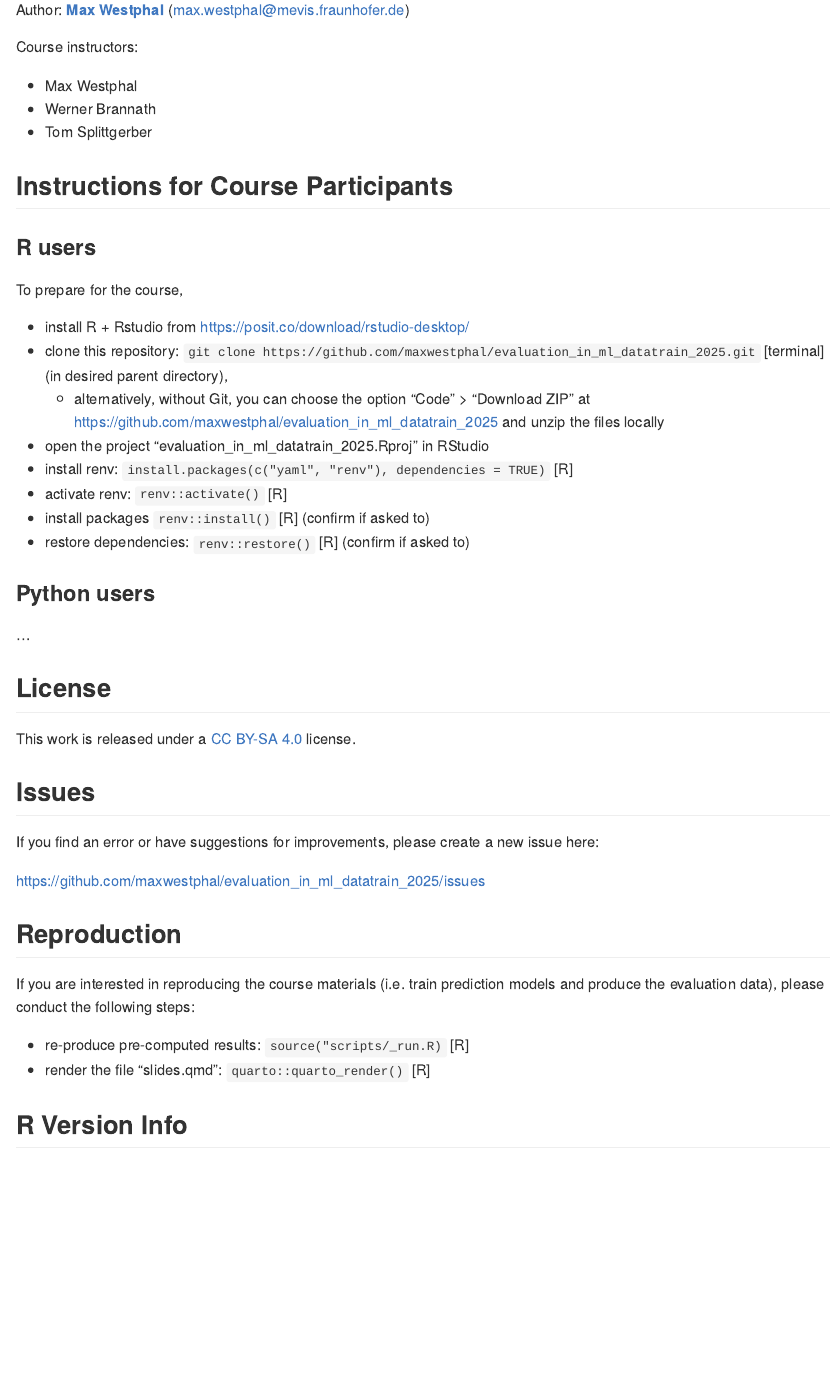
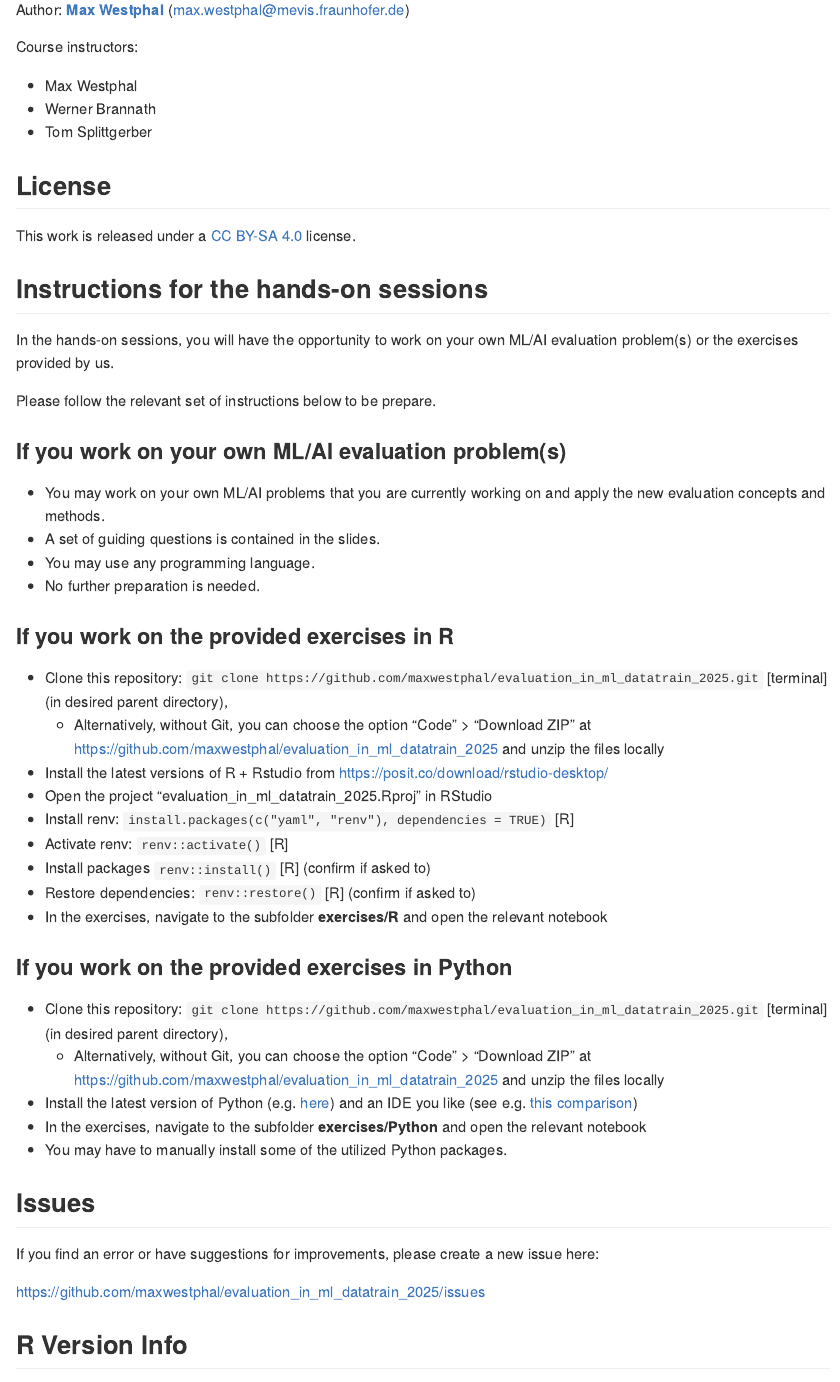
Before and after one commit to maxwestphal/evaluation_in_ml_datatrain_2025, an R Markdown document (README.Rmd): the page in a window 1100 px wide, from 420 px down. The pictures show the output file README.md that the author committed with the source, drawn offline in the style of GitHub.

Commit message:
added Python exercises, revised README

```diff
--- a/README.Rmd
+++ b/README.Rmd
@@ -34,30 +35,45 @@ Course instructors:
 - Werner Brannath
 - Tom Splittgerber
 
-## Instructions for Course Participants
-
-### R users
-
-To prepare for the course,
-
-- install R + Rstudio from <https://posit.co/download/rstudio-desktop/>
-- clone this repository: `git clone https://github.com/maxwestphal/evaluation_in_ml_datatrain_2025.git` [terminal] (in desired parent directory),
-  - alternatively, without Git, you can choose the option "Code" > "Download ZIP" at [https://github.com/maxwestphal/evaluation_in_ml_datatrain_2025](https://github.com/maxwestphal/evaluation_in_ml_datatrain_2025) and unzip the files locally
-- open the project "evaluation_in_ml_datatrain_2025.Rproj" in RStudio
-- install renv: `install.packages(c("yaml", "renv"), dependencies = TRUE)` [R]
-- activate renv: `renv::activate()` [R]
-- install packages `renv::install()` [R] (confirm if asked to)
-- restore dependencies: `renv::restore()` [R] (confirm if asked to)
-
-### Python users
-
-...
-
-
 ## License
 
 This work is released under a [CC BY-SA 4.0](https://creativecommons.org/licenses/by-sa/4.0/) license.
 
+
+## Instructions for the hands-on sessions
+
+In the hands-on sessions, you will have the opportunity to work on your own ML/AI evaluation
+problem(s) or the exercises provided by us.
+
+Please follow the relevant set of instructions below to be prepare.
+
+### If you work on your own ML/AI evaluation problem(s)
+
+- You may work on your own ML/AI problems that you are currently working on and apply the new
+evaluation concepts and methods.
+- A set of guiding questions is contained in the slides.
+- You may use any programming language.
+- No further preparation is needed.
+
+### If you work on the provided exercises in R
+
+- Clone this repository: `git clone https://github.com/maxwestphal/evaluation_in_ml_datatrain_2025.git` [terminal] (in desired parent directory),
+  - Alternatively, without Git, you can choose the option "Code" > "Download ZIP" at [https://github.com/maxwestphal/evaluation_in_ml_datatrain_2025](https://github.com/maxwestphal/evaluation_in_ml_datatrain_2025) and unzip the files locally
+- Install the latest versions of R + Rstudio from <https://posit.co/download/rstudio-desktop/>
+- Open the project "evaluation_in_ml_datatrain_2025.Rproj" in RStudio
+- Install renv: `install.packages(c("yaml", "renv"), dependencies = TRUE)` [R]
+- Activate renv: `renv::activate()` [R]
+- Install packages `renv::install()` [R] (confirm if asked to)
+- Restore dependencies: `renv::restore()` [R] (confirm if asked to)
+- In the exercises, navigate to the subfolder **exercises/R** and open the relevant notebook
+
+### If you work on the provided exercises in Python
+
+- Clone this repository: `git clone https://github.com/maxwestphal/evaluation_in_ml_datatrain_2025.git` [terminal] (in desired parent directory),
+  - Alternatively, without Git, you can choose the option "Code" > "Download ZIP" at [https://github.com/maxwestphal/evaluation_in_ml_datatrain_2025](https://github.com/maxwestphal/evaluation_in_ml_datatrain_2025) and unzip the files locally
+- Install the latest version of Python (e.g. [here](https://www.python.org/)) and an IDE you like (see e.g. [this comparison](https://pieces.app/blog/best-ide-for-python))
+- In the exercises, navigate to the subfolder **exercises/Python** and open the relevant notebook
+- You may have to manually install some of the utilized Python packages.
 
 ## Issues
 
@@ -65,13 +81,6 @@ If you find an error or have suggestions for improvements, please create a new i
 
 <https://github.com/maxwestphal/evaluation_in_ml_datatrain_2025/issues>
 
-## Reproduction
-
-If you are interested in reproducing the course materials (i.e. train prediction models and produce the evaluation data), please conduct the following steps:
-
-- re-produce pre-computed results: `source("scripts/_run.R)` [R]
-- render the file "slides.qmd": `quarto::quarto_render()` [R]
-
 
 ## R Version Info
 
```
Also changed, not shown: README.md, exercises/R/1_ml_basics.Rmd (renamed from exercises/1_ml_basics.Rmd), exercises/R/1_ml_basics_tasks.Rmd (renamed from exercises/1_ml_basics_tasks.Rmd), exercises/R/2_data_splitting.Rmd (renamed from exercises/2_data_splitting.Rmd), exercises/R/2_data_splitting_tasks.Rmd (renamed from exercises/2_data_splitting_tasks.Rmd), exercises/R/3_statistical_analysis.Rmd (renamed from exercises/3_statistical_analysis.Rmd), exercises/R/3_statistical_analysis_tasks.Rmd (renamed from exercises/3_statistical_analysis_tasks.Rmd), README.Rmd (3 more changed lines), 5 other files.
